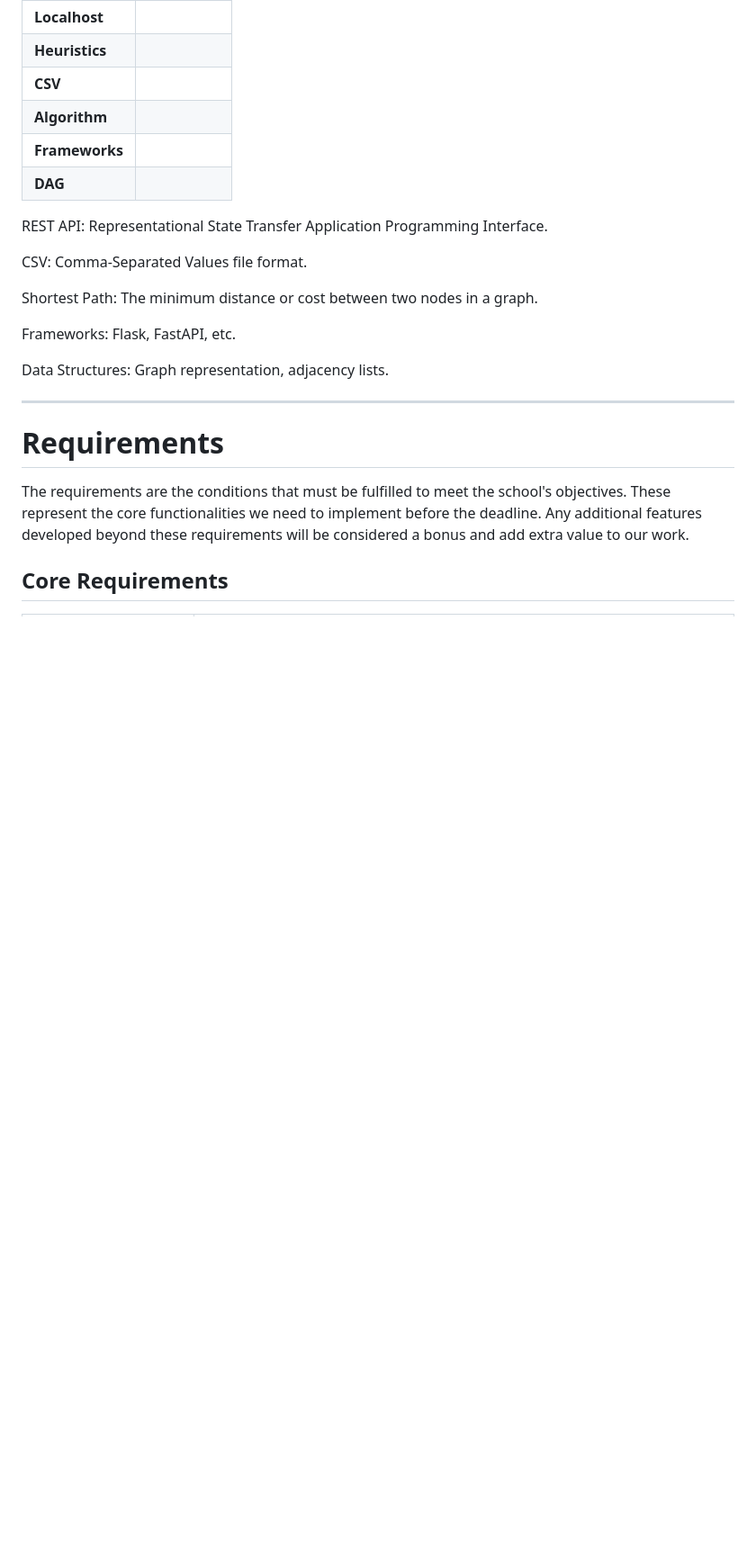
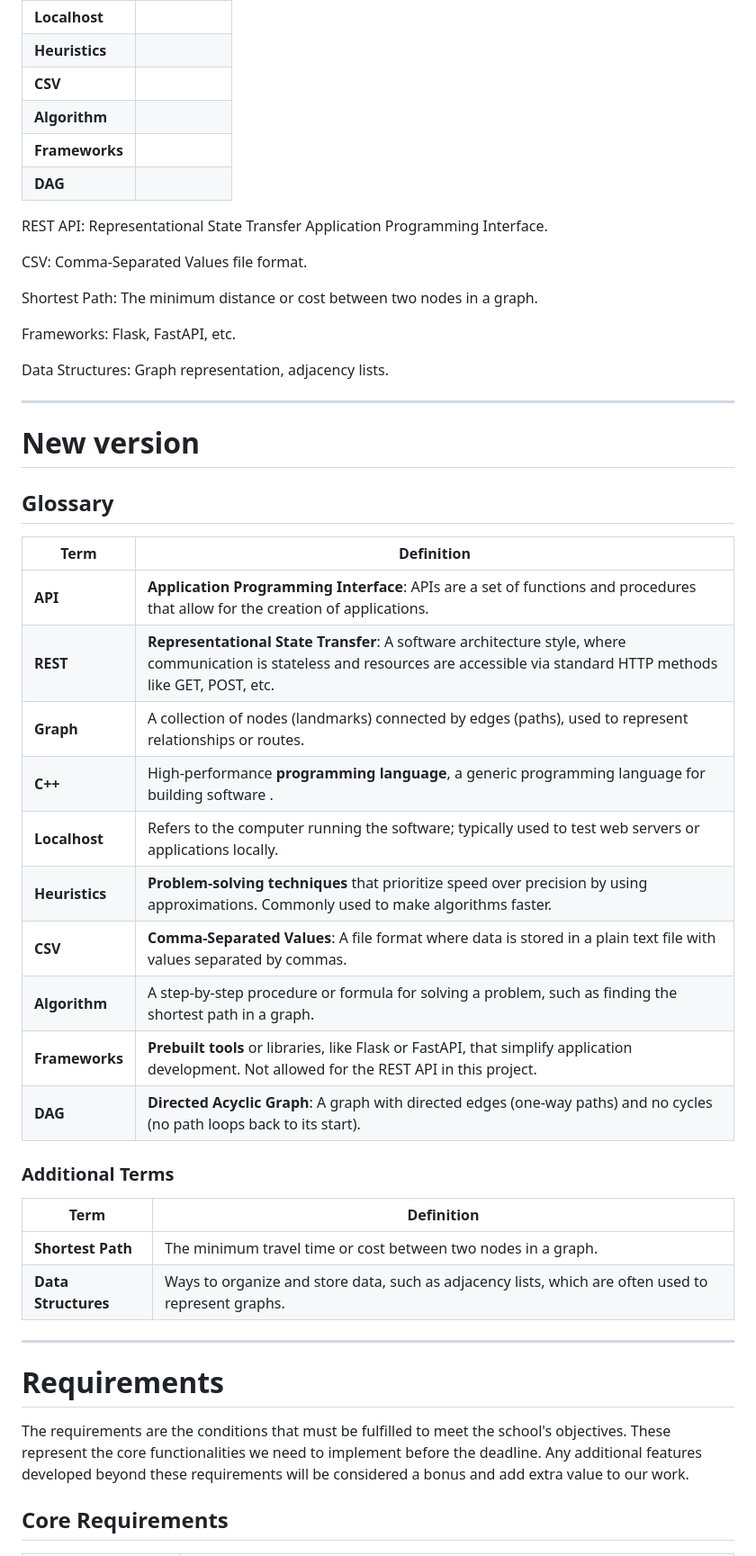
Before and after one commit to algosup/2024-2025-project-3-quickest-path-team-5, a Markdown page: documents/functional_specifications/FunctionalSpecifications.md, the part around one of its changes. Shown at 90% size. Rendered like a GitHub page; blank space fills up the shorter version.

Commit message:
Adding accuracy for the requirements, description and first version for the glossary.

```diff
--- a/documents/functional_specifications/FunctionalSpecifications.md
+++ b/documents/functional_specifications/FunctionalSpecifications.md
@@ -88,6 +91,31 @@ Data Structures: Graph representation, adjacency lists.
 
 ---
 
+# New version
+
+## Glossary
+| **Term**           | **Definition**                                                                                   |
+|--------------------|--------------------------------------------------------------------------------------------------|
+| **API**            | **Application Programming Interface**: APIs are a set of functions and procedures that allow for the creation of applications. |
+| **REST**           | **Representational State Transfer**: A software architecture style, where communication is stateless and resources are accessible via standard HTTP methods like GET, POST, etc. |
+| **Graph**          | A collection of nodes (landmarks) connected by edges (paths), used to represent relationships or routes. |
+| **C++**            | High-performance **programming language**, a generic programming language for building software . |
+| **Localhost**      | Refers to the computer running the software; typically used to test web servers or applications locally. |
+| **Heuristics**     | **Problem-solving techniques** that prioritize speed over precision by using approximations. Commonly used to make algorithms faster. |
+| **CSV**            | **Comma-Separated Values**: A file format where data is stored in a plain text file with values separated by commas. |
+| **Algorithm**      | A step-by-step procedure or formula for solving a problem, such as finding the shortest path in a graph. |
+| **Frameworks**     | **Prebuilt tools** or libraries, like Flask or FastAPI, that simplify application development. Not allowed for the REST API in this project. |
+| **DAG**            | **Directed Acyclic Graph**: A graph with directed edges (one-way paths) and no cycles (no path loops back to its start). |
+
+### Additional Terms
+| **Term**           | **Definition**                                                                                   |
+|--------------------|--------------------------------------------------------------------------------------------------|
+| **Shortest Path**  | The minimum travel time or cost between two nodes in a graph.                                     |
+| **Data Structures**| Ways to organize and store data, such as adjacency lists, which are often used to represent graphs. |
+
+
+---
+
 # Requirements
 
 The requirements are the conditions that must be fulfilled to meet the school's objectives. These represent the core functionalities we need to implement before the deadline. Any additional features developed beyond these requirements will be considered a bonus and add extra value to our work.
```
Also changed, not shown: other parts of documents/functional_specifications/FunctionalSpecifications.md (+97 -19 lines).
